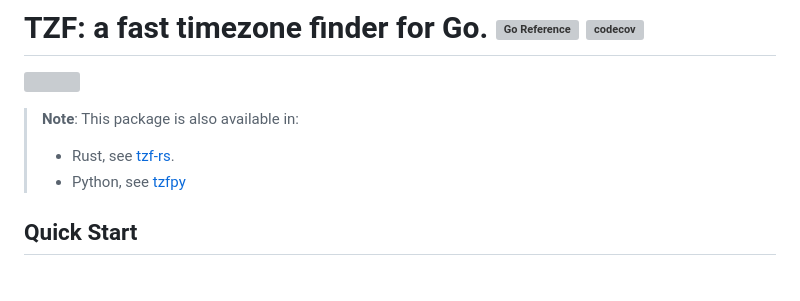
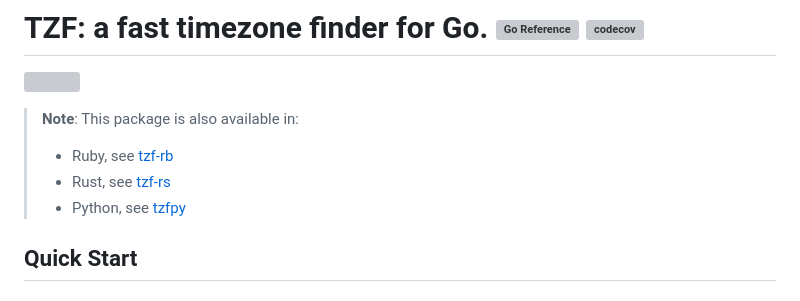
Before and after one commit to ringsaturn/tzf, a Markdown page: README.md, the part around the change. Rendered like a GitHub page; grey boxes are pictures that could not be loaded.

Commit message:
add Ruby repo

```diff
--- a/README.md
+++ b/README.md
@@ -4,7 +4,8 @@
 
 > **Note**: This package is also available in:
 >
-> - Rust, see [tzf-rs](https://github.com/ringsaturn/tzf-rs).
+> - Ruby, see [tzf-rb](https://github.com/HarlemSquirrel/tzf-rb)
+> - Rust, see [tzf-rs](https://github.com/ringsaturn/tzf-rs)
 > - Python, see [tzfpy](https://github.com/ringsaturn/tzfpy)
 
 ## Quick Start
```
